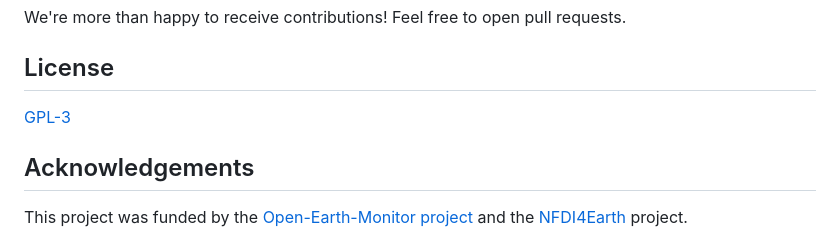
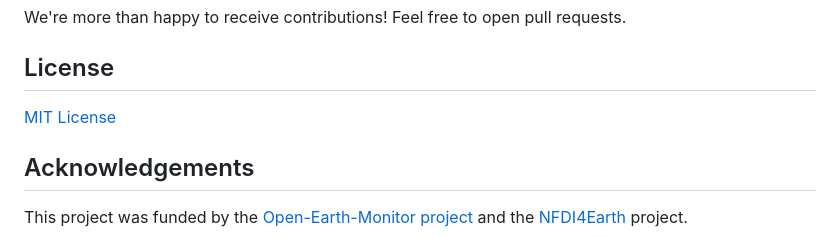
Before and after one commit to dpabon/YAXArraysToolbox.jl, a Markdown page: README.md, the part around the change. GitHub-like rendering.

Commit message:
MIT license updated

```diff
--- a/README.md
+++ b/README.md
@@ -62,7 +62,7 @@ We're more than happy to receive contributions! Feel free to open pull requests.
 
 ## License
 
-[GPL-3](https://github.com/dpabon/YAXArraysToolbox.jl/blob/main/LICENSE)
+[MIT License](https://github.com/dpabon/YAXArraysToolbox.jl/blob/main/LICENSE)
 
 
 ## Acknowledgements
```
